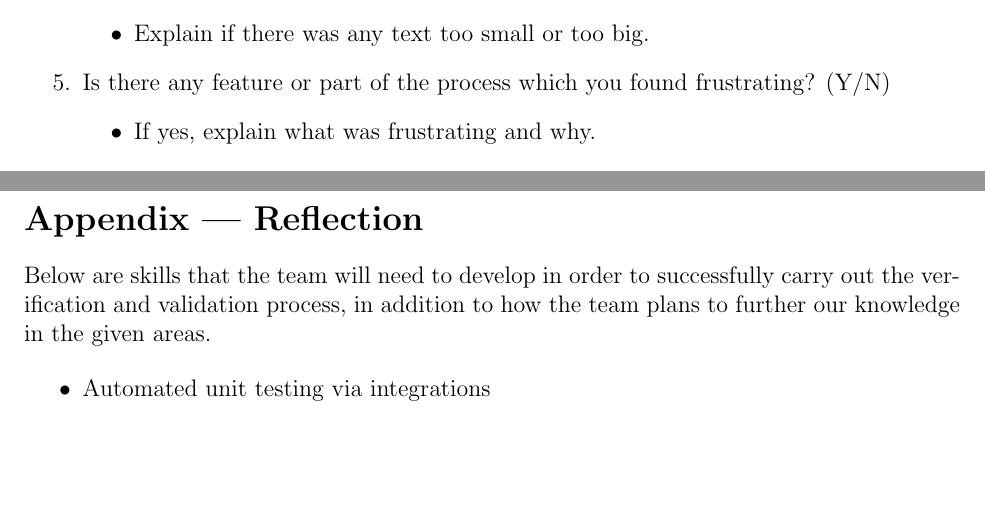
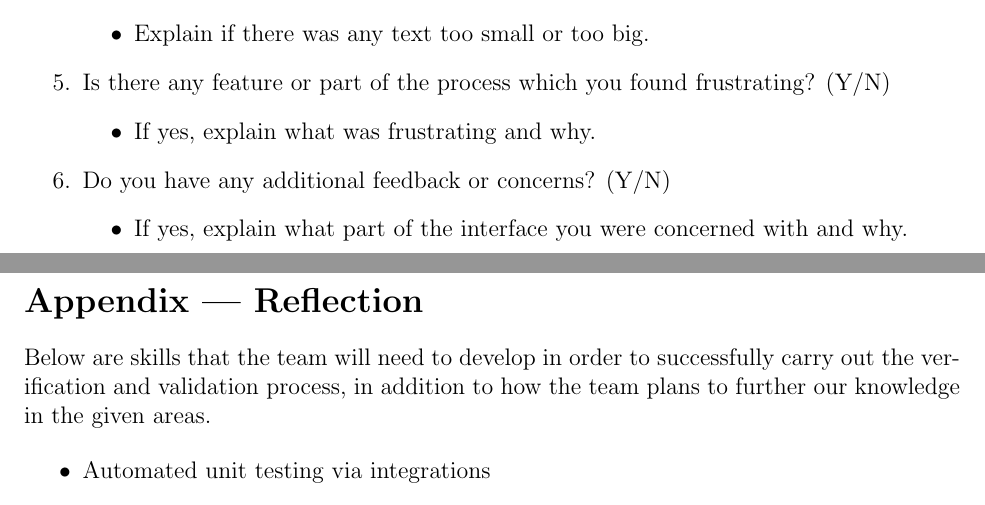
Before and after one commit to davimang/REACH, a LaTeX document (docs/VnVPlan/VnVPlan.tex): two parts of pages 32 and 33 of 34, joined at a grey line, cut so that both start at the same text, the shorter picture padded with empty space. Compiled offline with pdfLaTeX.

Commit message:
added additional feedback Q to VnV Plan
Closes (#49)

```diff
--- a/docs/VnVPlan/VnVPlan.tex
+++ b/docs/VnVPlan/VnVPlan.tex
@@ -1244,6 +1244,10 @@ the task was on a scale of 1 to 5, where 1 is difficult and 5 is simple.}
     \begin{itemize}
       \item If yes, explain what was frustrating and why.
     \end{itemize}
+  \item Do you have any additional feedback or concerns? (Y/N)
+    \begin{itemize}
+      \item If yes, explain what part of the interface you were concerned with and why.
+    \end{itemize}
 \end{enumerate}
 
 \newpage{}
```
Also changed, not shown: docs/VnVPlan/VnVPlan.pdf.
